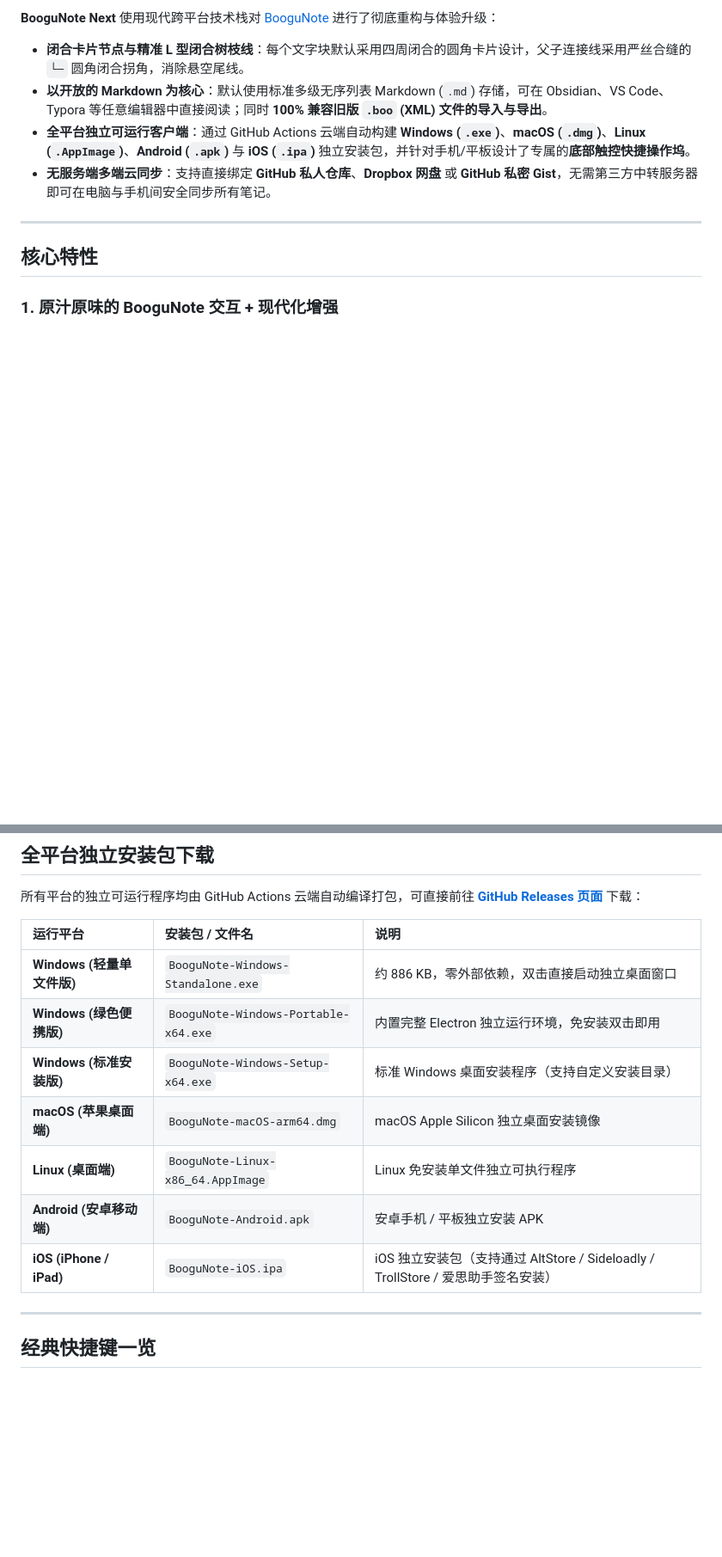
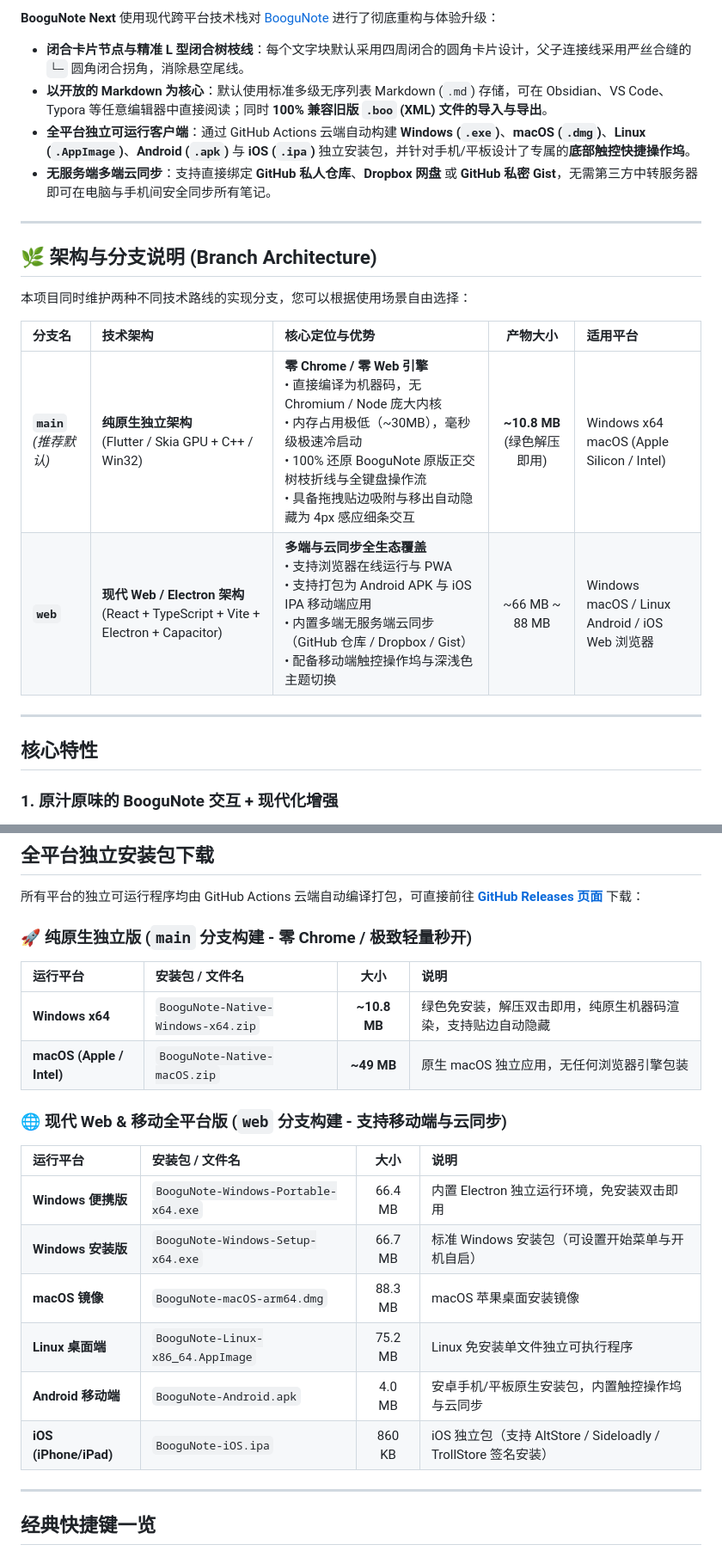
Before and after one commit to mathlife/BooguNote, a Markdown page: README.zh-CN.md, 2 parts joined by grey strips. Shown at 86% size. GitHub-like rendering; blank space fills up the shorter version.

```diff
--- a/README.zh-CN.md
+++ b/README.zh-CN.md
@@ -26,6 +26,17 @@
 - **以开放的 Markdown 为核心**：默认使用标准多级无序列表 Markdown (`.md`) 存储，可在 Obsidian、VS Code、Typora 等任意编辑器中直接阅读；同时 **100% 兼容旧版 `.boo` (XML) 文件的导入与导出**。
 - **全平台独立可运行客户端**：通过 GitHub Actions 云端自动构建 **Windows (`.exe`)**、**macOS (`.dmg`)**、**Linux (`.AppImage`)**、**Android (`.apk`)** 与 **iOS (`.ipa`)** 独立安装包，并针对手机/平板设计了专属的**底部触控快捷操作坞**。
 - **无服务端多端云同步**：支持直接绑定 **GitHub 私人仓库**、**Dropbox 网盘** 或 **GitHub 私密 Gist**，无需第三方中转服务器即可在电脑与手机间安全同步所有笔记。
+
+---
+
+## 🌿 架构与分支说明 (Branch Architecture)
+
+本项目同时维护两种不同技术路线的实现分支，您可以根据使用场景自由选择：
+
+| 分支名 | 技术架构 | 核心定位与优势 | 产物大小 | 适用平台 |
+| :--- | :--- | :--- | :---: | :--- |
+| **`main`**<br>*(推荐默认)* | **纯原生独立架构**<br>(Flutter / Skia GPU + C++ / Win32) | **零 Chrome / 零 Web 引擎**<br>• 直接编译为机器码，无 Chromium / Node 庞大内核<br>• 内存占用极低（~30MB），毫秒级极速冷启动<br>• 100% 还原 BooguNote 原版正交树枝折线与全键盘操作流<br>• 具备拖拽贴边吸附与移出自动隐藏为 4px 感应细条交互 | **~10.8 MB**<br>(绿色解压即用) | Windows x64<br>macOS (Apple Silicon / Intel) |
+| **`web`** | **现代 Web / Electron 架构**<br>(React + TypeScript + Vite + Electron + Capacitor) | **多端与云同步全生态覆盖**<br>• 支持浏览器在线运行与 PWA<br>• 支持打包为 Android APK 与 iOS IPA 移动端应用<br>• 内置多端无服务端云同步（GitHub 仓库 / Dropbox / Gist）<br>• 配备移动端触控操作坞与深浅色主题切换 | ~66 MB ~ 88 MB | Windows<br>macOS / Linux<br>Android / iOS<br>Web 浏览器 |
 
 ---
 
@@ -62,15 +73,21 @@
 
 所有平台的独立可运行程序均由 GitHub Actions 云端自动编译打包，可直接前往 **[GitHub Releases 页面](https://github.com/mathlife/BooguNote/releases/latest)** 下载：
 
-| 运行平台 | 安装包 / 文件名 | 说明 |
-| :--- | :--- | :--- |
-| **Windows (轻量单文件版)** | `BooguNote-Windows-Standalone.exe` | 约 886 KB，零外部依赖，双击直接启动独立桌面窗口 |
-| **Windows (绿色便携版)** | `BooguNote-Windows-Portable-x64.exe` | 内置完整 Electron 独立运行环境，免安装双击即用 |
-| **Windows (标准安装版)** | `BooguNote-Windows-Setup-x64.exe` | 标准 Windows 桌面安装程序（支持自定义安装目录） |
-| **macOS (苹果桌面端)** | `BooguNote-macOS-arm64.dmg` | macOS Apple Silicon 独立桌面安装镜像 |
-| **Linux (桌面端)** | `BooguNote-Linux-x86_64.AppImage` | Linux 免安装单文件独立可执行程序 |
-| **Android (安卓移动端)** | `BooguNote-Android.apk` | 安卓手机 / 平板独立安装 APK |
-| **iOS (iPhone / iPad)** | `BooguNote-iOS.ipa` | iOS 独立安装包（支持通过 AltStore / Sideloadly / TrollStore / 爱思助手签名安装） |
+### 🚀 纯原生独立版 (`main` 分支构建 - 零 Chrome / 极致轻量秒开)
+| 运行平台 | 安装包 / 文件名 | 大小 | 说明 |
+| :--- | :--- | :---: | :--- |
+| **Windows x64** | `BooguNote-Native-Windows-x64.zip` | **~10.8 MB** | 绿色免安装，解压双击即用，纯原生机器码渲染，支持贴边自动隐藏 |
+| **macOS (Apple / Intel)** | `BooguNote-Native-macOS.zip` | **~49 MB** | 原生 macOS 独立应用，无任何浏览器引擎包装 |
+
+### 🌐 现代 Web & 移动全平台版 (`web` 分支构建 - 支持移动端与云同步)
+| 运行平台 | 安装包 / 文件名 | 大小 | 说明 |
+| :--- | :--- | :---: | :--- |
+| **Windows 便携版** | `BooguNote-Windows-Portable-x64.exe` | 66.4 MB | 内置 Electron 独立运行环境，免安装双击即用 |
+| **Windows 安装版** | `BooguNote-Windows-Setup-x64.exe` | 66.7 MB | 标准 Windows 安装包（可设置开始菜单与开机自启） |
+| **macOS 镜像** | `BooguNote-macOS-arm64.dmg` | 88.3 MB | macOS 苹果桌面安装镜像 |
+| **Linux 桌面端** | `BooguNote-Linux-x86_64.AppImage` | 75.2 MB | Linux 免安装单文件独立可执行程序 |
+| **Android 移动端** | `BooguNote-Android.apk` | 4.0 MB | 安卓手机/平板原生安装包，内置触控操作坞与云同步 |
+| **iOS (iPhone/iPad)** | `BooguNote-iOS.ipa` | 860 KB | iOS 独立包（支持 AltStore / Sideloadly / TrollStore 签名安装） |
 
 ---
 
```
Also changed, not shown: README.md (+27 -10 lines).
